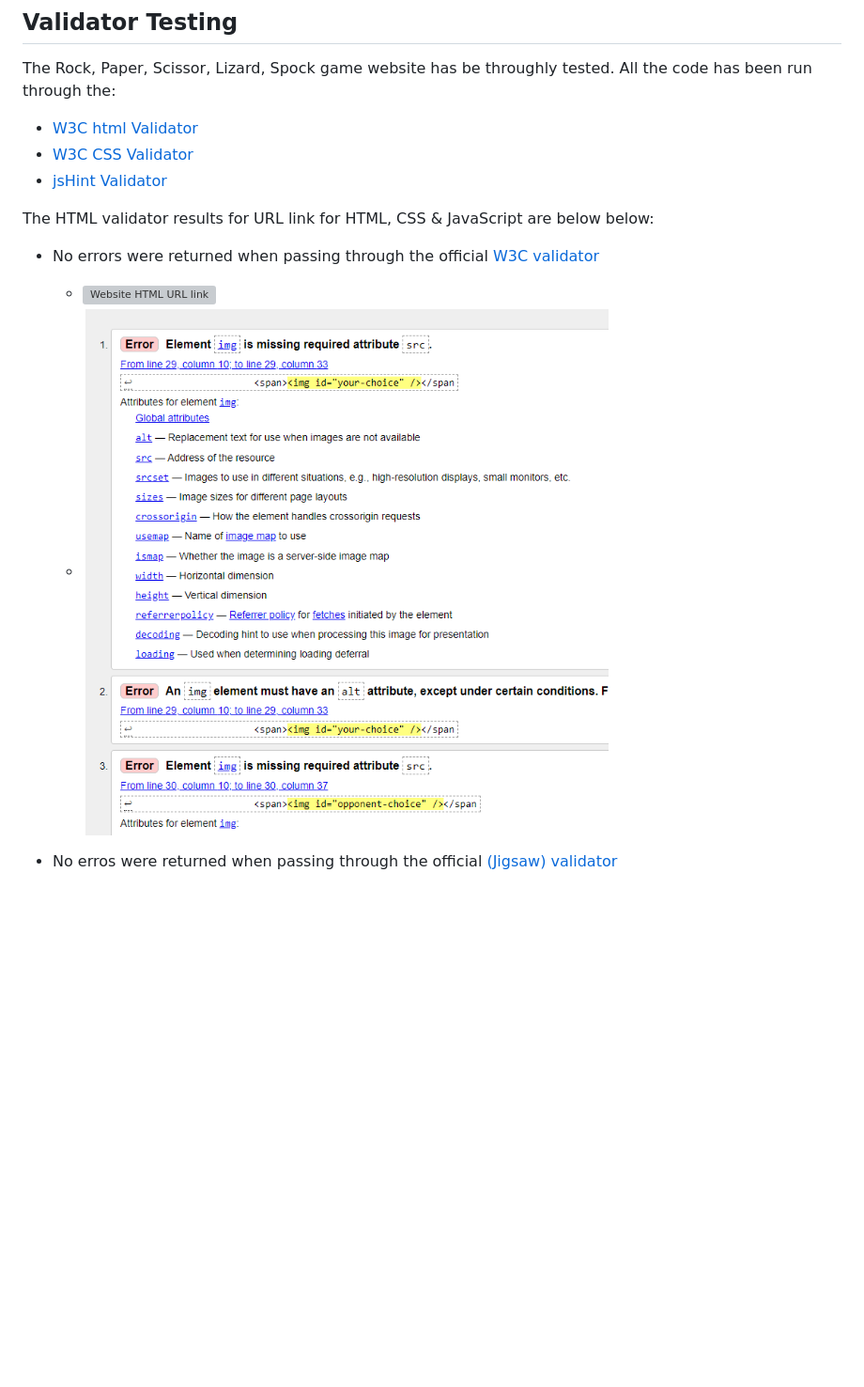
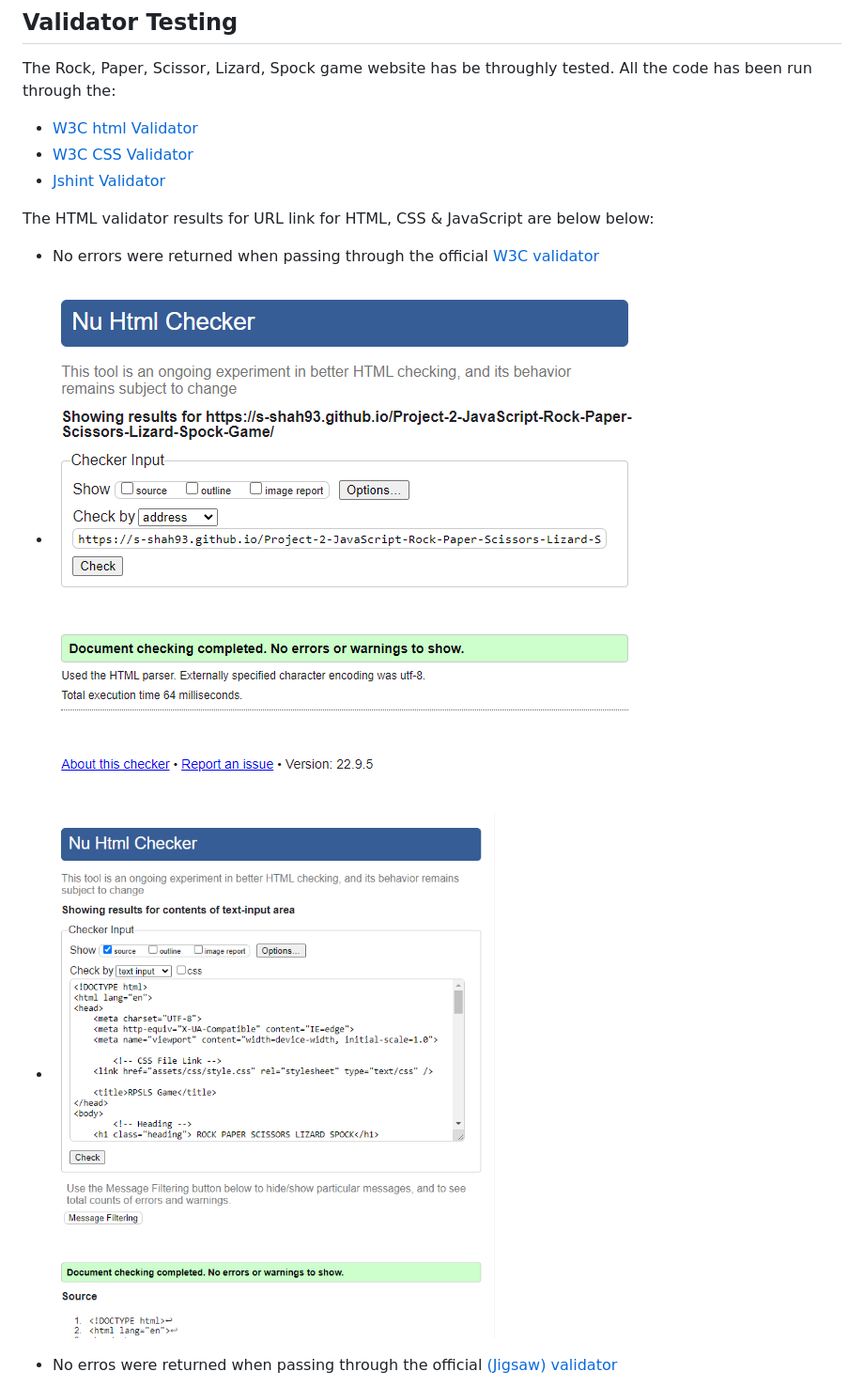
Before and after one commit to S-shah93/Project-2-JavaScript-Rock-Paper-Scissors-Lizard-Spock-Game, a Markdown page: Testing.md, the part around the change printed below. Shown: that part at 94% size. GitHub-like rendering; pictures changed too: assets/images/readme-images/html-direct-input-validator.PNG (added), assets/images/readme-images/html-url-validator.PNG (added); blank space fills up the shorter version; grey boxes are pictures that could not be loaded.

Commit message:
Add images to readme file

```diff
--- a/Testing.md
+++ b/Testing.md
@@ -3,15 +3,14 @@
 The Rock, Paper, Scissor, Lizard, Spock game website has be throughly tested. All the code has been run through the:
 * [W3C html Validator](https://validator.w3.org/)
 * [W3C CSS Validator](https://jigsaw.w3.org/css-validator/)
-* [jsHint Validator](https://jshint.com/)
+* [Jshint Validator](https://jshint.com/)
 
 The HTML validator results for URL link for HTML, CSS & JavaScript are below below:
 
-
 * No errors were returned when passing through the official [W3C validator](https://validator.w3.org/)
 
-   * ![Website HTML URL link]()
-   * ![Website HTML direct input link](assets/images/readme-images/html-validator-error.PNG)
+* ![Website HTML URL link](assets/images/readme-images/html-url-validator.PNG)
+* ![Website HTML direct input link](assets/images/readme-images/html-direct-input-validator.PNG)
 
 * No erros were returned when passing through the official [(Jigsaw) validator](https://jigsaw.w3.org/css-validator/#validate_by_uri)
 
```
Also changed, not shown: other parts of Testing.md (+9 -7 lines), assets/images/readme-images/css-url-validator.PNG (added), assets/images/readme-images/jshint-direct-input-validator.PNG (added), assets/images/readme-images/jshint-error.PNG (added), assets/images/readme-images/lighthouse-test.PNG (added).
